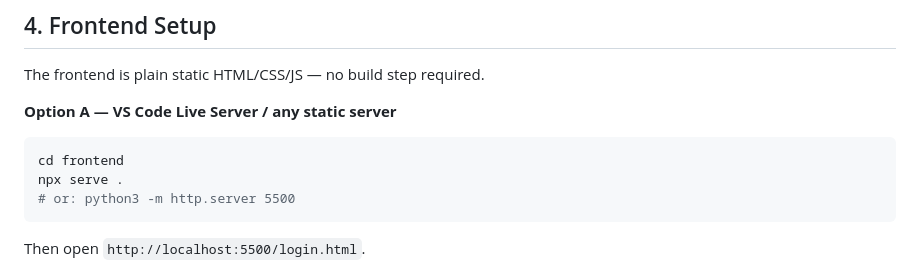
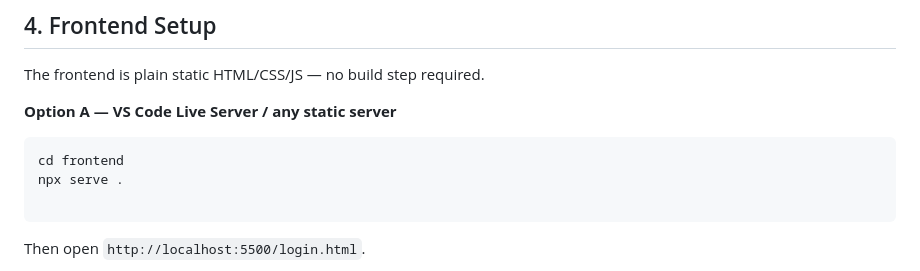
Before and after one commit to Deepakbharti76/trishul-crm, a Markdown page: README.md, the part around the change. Drawn GitHub-style.

````diff
--- a/README.md
+++ b/README.md
@@ -131,7 +131,7 @@ The frontend is plain static HTML/CSS/JS — no build step required.
 ```bash
 cd frontend
 npx serve .
-# or: python3 -m http.server 5500
+
 ```
 
 Then open `http://localhost:5500/login.html`.
````
